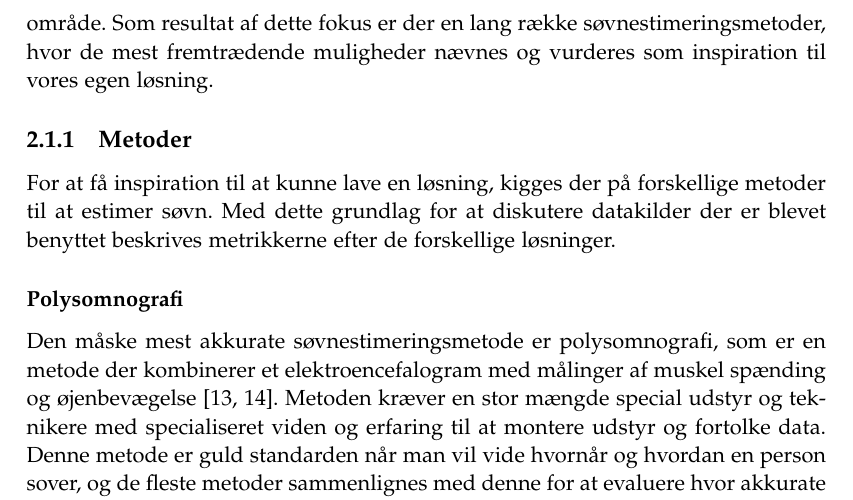
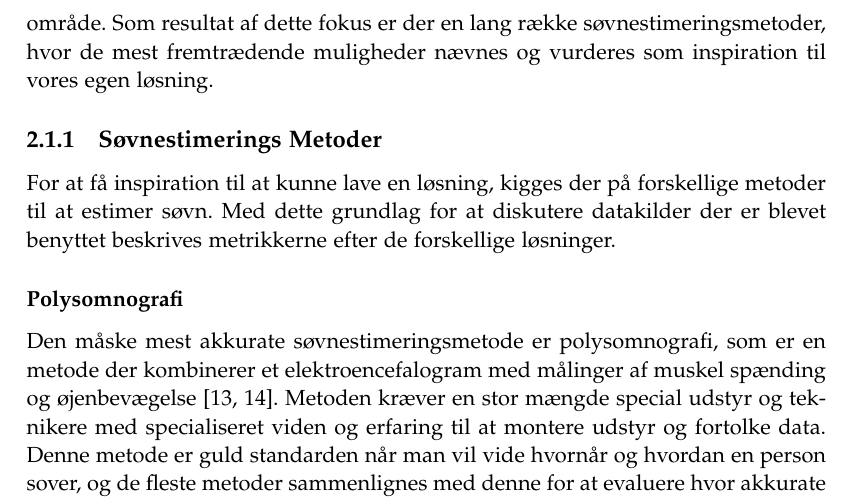
Before and after one commit to lgrave11/P8-Report, a LaTeX thesis (Report/master.tex, which reads Report/indhold/soevn/forskning.tex): part of page 11 of 54, cut so that both start at the same text. Compiled offline with pdfLaTeX.

Commit message:
ændret en title

```diff
--- a/Report/indhold/soevn/forskning.tex
+++ b/Report/indhold/soevn/forskning.tex
@@ -21,7 +21,7 @@ Eksempelvis indikeres der at søvnmangel også kan føre til hjerteproblemer \ci
 Derved kan vi sige at søvn er en vigtig faktor for forebyggelse af sygdomme og forøger livskvalitet, og derfor er der lagt et stor fokus på forskning inden for dette område.
 Som resultat af dette fokus er der en lang række søvnestimeringsmetoder, hvor de mest fremtrædende muligheder nævnes og vurderes som inspiration til vores egen løsning.
 
-\subsection{Metoder}
+\subsection{Søvnestimerings Metoder}
 For at få inspiration til at kunne lave en løsning, kigges der på forskellige metoder til at estimer søvn.
 Med dette grundlag for at diskutere datakilder der er blevet benyttet beskrives metrikkerne efter de forskellige løsninger.
 
```
